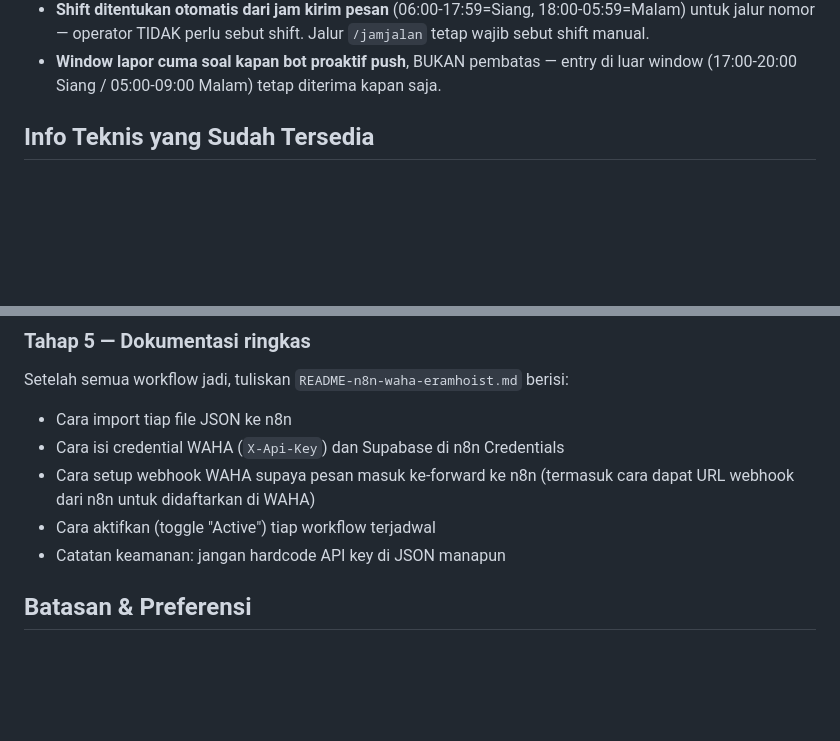
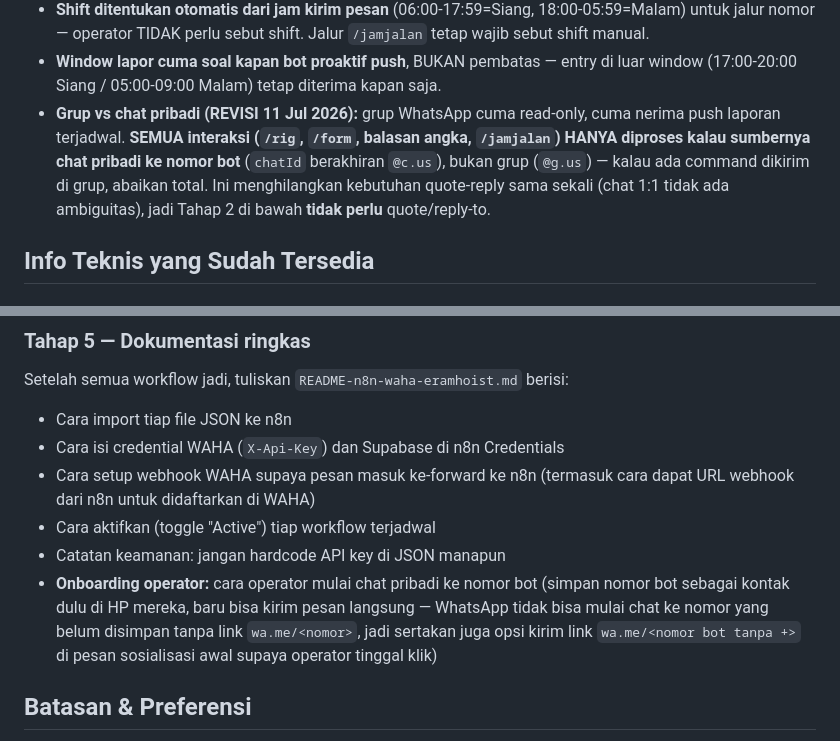
Before and after one commit to maman0807-rgb/rigbase-station, a Markdown page: docs/waha/N8N_WAHA_ERAMHOIST_PROMPT.md, 2 parts joined by grey strips. Drawn GitHub-style; blank space fills up the shorter version.

```diff
--- a/docs/waha/N8N_WAHA_ERAMHOIST_PROMPT.md
+++ b/docs/waha/N8N_WAHA_ERAMHOIST_PROMPT.md
@@ -37,6 +37,13 @@ detail penting yang TIDAK boleh dilewatkan:
 - **Window lapor cuma soal kapan bot proaktif push**, BUKAN pembatas —
   entry di luar window (17:00-20:00 Siang / 05:00-09:00 Malam) tetap
   diterima kapan saja.
+- **Grup vs chat pribadi (REVISI 11 Jul 2026):** grup WhatsApp cuma
+  read-only, cuma nerima push laporan terjadwal. **SEMUA interaksi (`/rig`,
+  `/form`, balasan angka, `/jamjalan`) HANYA diproses kalau sumbernya chat
+  pribadi ke nomor bot** (`chatId` berakhiran `@c.us`), bukan grup
+  (`@g.us`) — kalau ada command dikirim di grup, abaikan total. Ini
+  menghilangkan kebutuhan quote-reply sama sekali (chat 1:1 tidak ada
+  ambiguitas), jadi Tahap 2 di bawah **tidak perlu** quote/reply-to.
 
 ## Info Teknis yang Sudah Tersedia
 
@@ -220,6 +236,12 @@ Setelah semua workflow jadi, tuliskan `README-n8n-waha-eramhoist.md` berisi:
   cara dapat URL webhook dari n8n untuk didaftarkan di WAHA)
 - Cara aktifkan (toggle "Active") tiap workflow terjadwal
 - Catatan keamanan: jangan hardcode API key di JSON manapun
+- **Onboarding operator:** cara operator mulai chat pribadi ke nomor bot
+  (simpan nomor bot sebagai kontak dulu di HP mereka, baru bisa kirim
+  pesan langsung — WhatsApp tidak bisa mulai chat ke nomor yang belum
+  disimpan tanpa link `wa.me/<nomor>`, jadi sertakan juga opsi kirim link
+  `wa.me/<nomor bot tanpa +>` di pesan sosialisasi awal supaya operator
+  tinggal klik)
 
 ## Batasan & Preferensi
 
```
Also changed, not shown: other parts of docs/waha/N8N_WAHA_ERAMHOIST_PROMPT.md (+22 -13 lines), docs/waha/WAHA_ERAMHOIST_KONSEP.md (+22 -19 lines).
